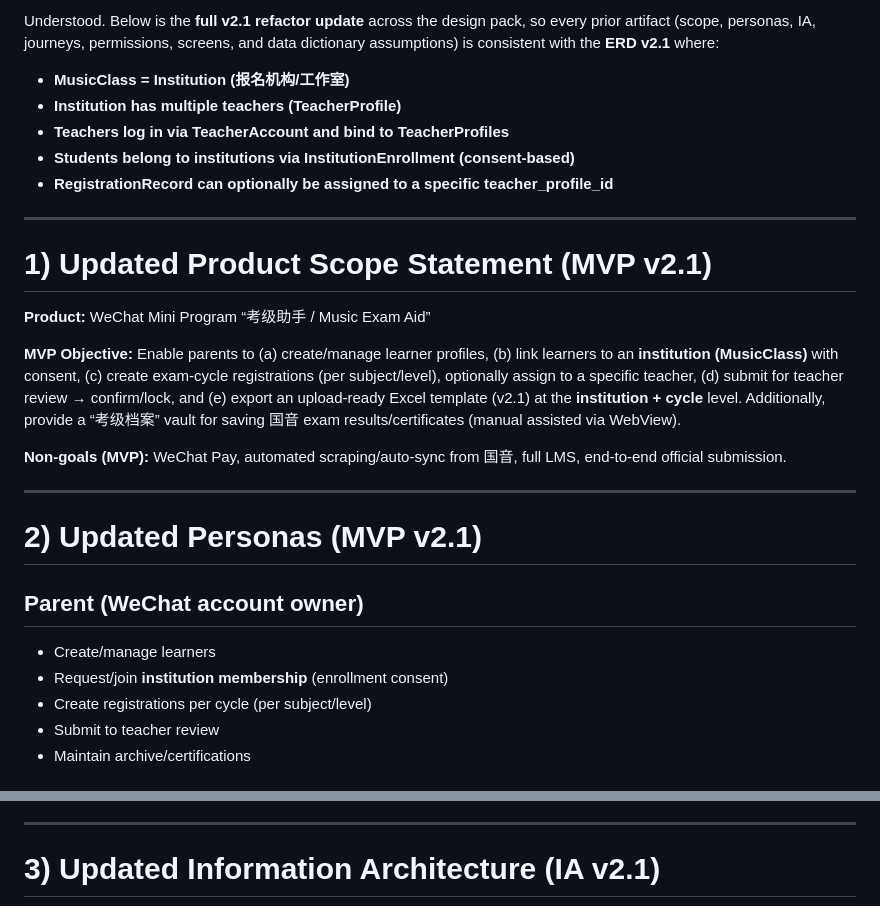
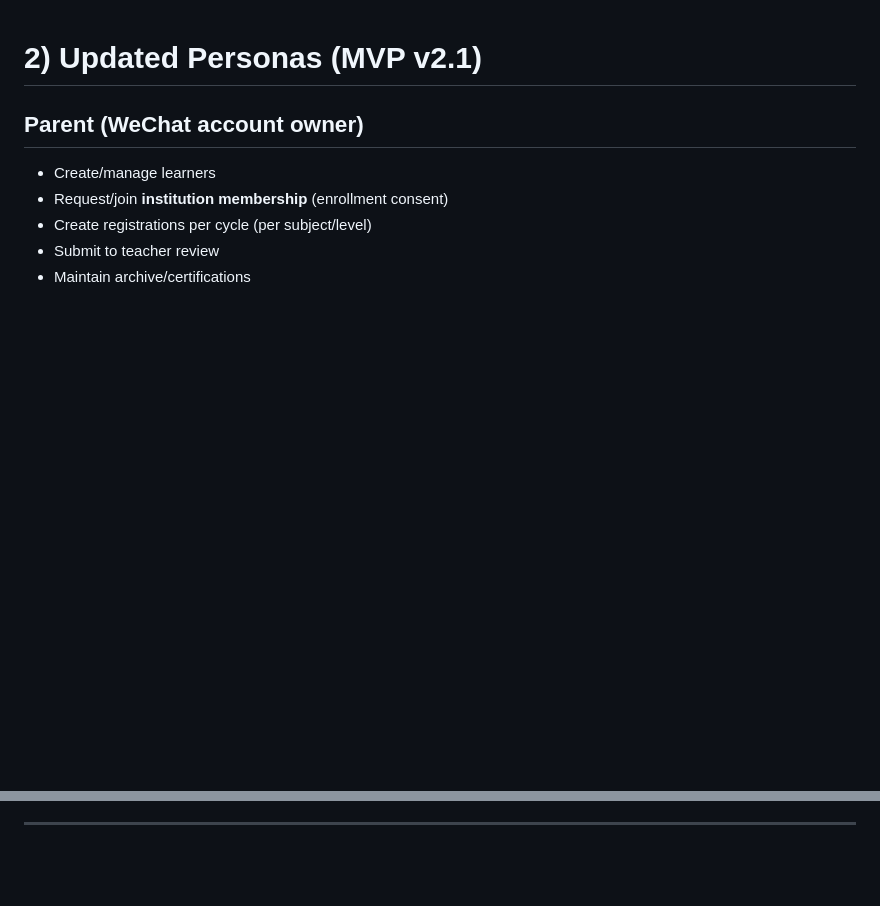
Before and after one commit to yushaoli/MusicExamAid, a Markdown page: HighLevelDesign/Personas.md, 2 parts joined by grey strips. Drawn GitHub-style; blank space fills up the shorter version.

Commit message:
Revise Personas and related documentation for v2.1
Removed outdated sections and updated content for MVP v2.1.

```diff
--- a/HighLevelDesign/Personas.md
+++ b/HighLevelDesign/Personas.md
@@ -1,24 +1,3 @@
-Understood. Below is the **full v2.1 refactor update** across the design pack, so every prior artifact (scope, personas, IA, journeys, permissions, screens, and data dictionary assumptions) is consistent with the **ERD v2.1** where:
-
-* **MusicClass = Institution (报名机构/工作室)**
-* **Institution has multiple teachers (TeacherProfile)**
-* **Teachers log in via TeacherAccount and bind to TeacherProfiles**
-* **Students belong to institutions via InstitutionEnrollment (consent-based)**
-* **RegistrationRecord can optionally be assigned to a specific teacher_profile_id**
-
----
-
-# 1) Updated Product Scope Statement (MVP v2.1)
-
-**Product:** WeChat Mini Program “考级助手 / Music Exam Aid”
-
-**MVP Objective:**
-Enable parents to (a) create/manage learner profiles, (b) link learners to an **institution (MusicClass)** with consent, (c) create exam-cycle registrations (per subject/level), optionally assign to a specific teacher, (d) submit for teacher review → confirm/lock, and (e) export an upload-ready Excel template (v2.1) at the **institution + cycle** level. Additionally, provide a “考级档案” vault for saving 国音 exam results/certificates (manual assisted via WebView).
-
-**Non-goals (MVP):** WeChat Pay, automated scraping/auto-sync from 国音, full LMS, end-to-end official submission.
-
----
-
 # 2) Updated Personas (MVP v2.1)
 
 ## Parent (WeChat account owner)
@@ -47,5 +26,4 @@ Two layers:
 
 ---
 
-# 3) Updated Information Architecture (IA v2.1)
 
```
Also changed, not shown: other parts of HighLevelDesign/Personas.md (+0 -40 lines).
